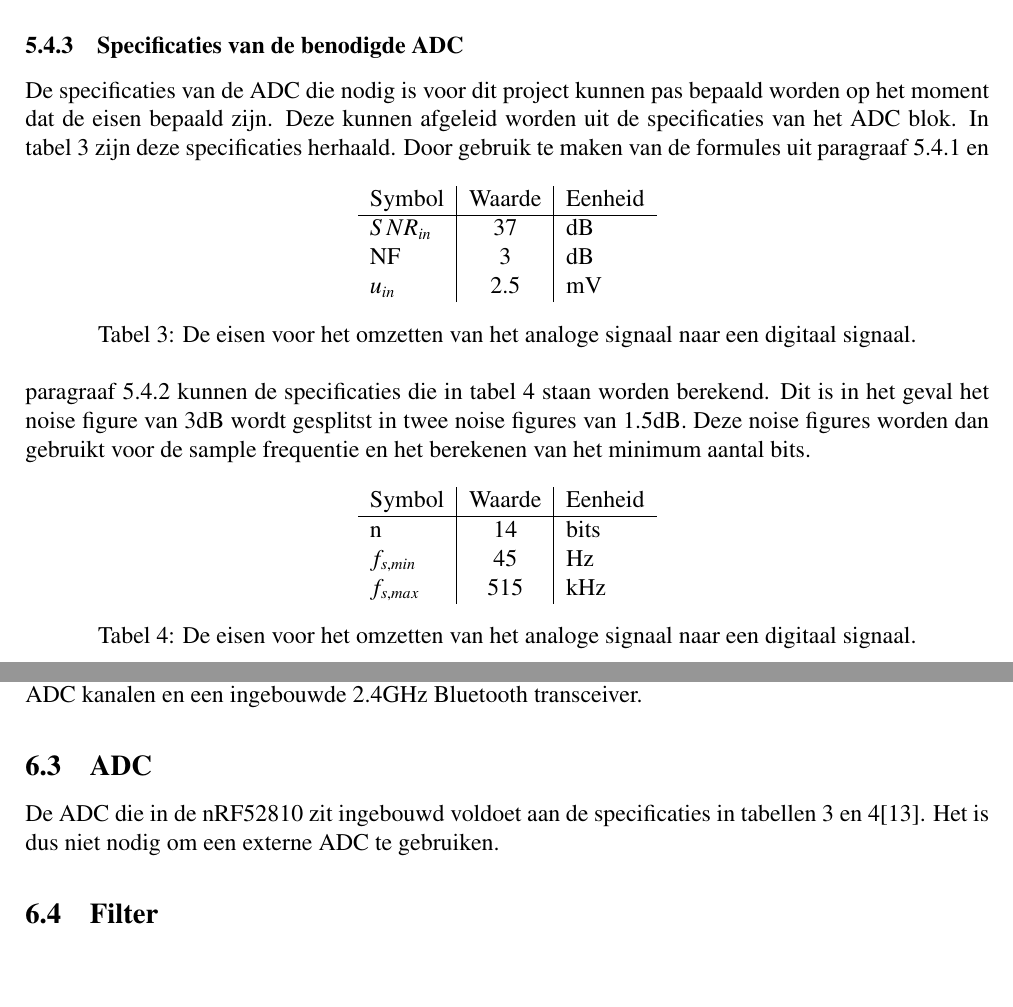
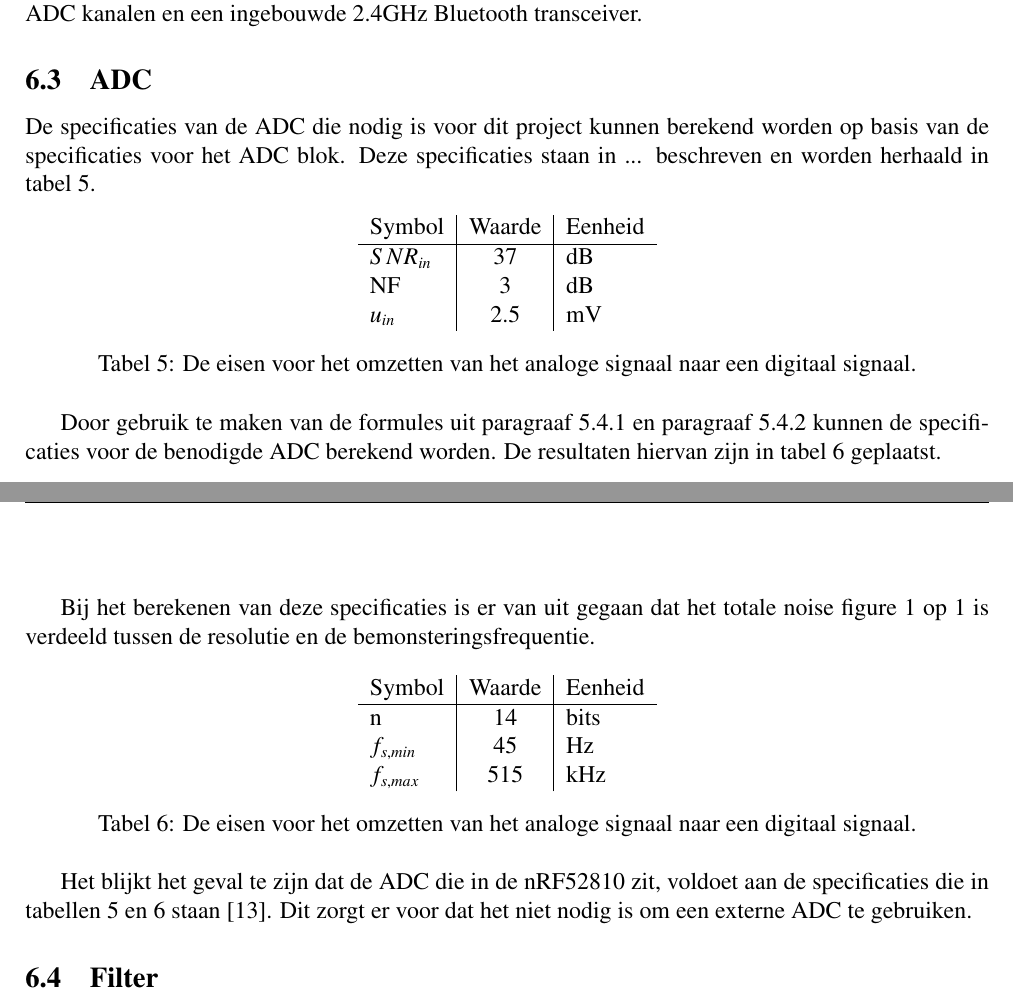
Before and after one commit to IUEngineering/sensorModules, a LaTeX document (doc/report/report.tex, which reads doc/report/sections/adc.tex, doc/report/sections/realisatie.tex): two parts of pages 17 and 21 of 30 before the commit and two parts of pages 21 and 22 of 31 after it, joined at a grey line, cut at the place of the change, the shorter picture padded with empty space. Compiled offline with pdfLaTeX.

Commit message:
Change location of text

```diff
--- a/doc/report/sections/adc.tex
+++ b/doc/report/sections/adc.tex
@@ -41,29 +41,3 @@ In veel gevallen is de hoogste sample rate niet van interesse omdat die zo hoog
 \begin{equation}\label{eq:ADCminFs}
     f_{s,min}\left(E\right)=\frac{\pi f_h}{E}
 \end{equation}
-
-\subsubsection{Specificaties van de benodigde ADC}
-De specificaties van de ADC die nodig is voor dit project kunnen pas bepaald worden op het moment dat de eisen bepaald zijn. Deze kunnen afgeleid worden uit de specificaties van het ADC blok. In \cref{tab:systemSpecADC} zijn deze specificaties herhaald.
-\begin{table}[ht]
-    \centering
-    \begin{tabular}{l|c|l}
-        Symbol      & Waarde & Eenheid\\\hline
-        $SNR_{in}$  & 37        & dB\\
-        NF          & 3         & dB\\
-        $u_{in}$    & 2.5       & mV\\
-    \end{tabular}
-    \caption{De eisen voor het omzetten van het analoge signaal naar een digitaal signaal.}
-    \label{tab:systemSpecADC}
-\end{table}
-Door gebruik te maken van de formules uit \cref{sec:ADC:numBits} en \cref{sec:ADC:sampleFreq} kunnen de specificaties die in \cref{tab:specADC} staan worden berekend. Dit is in het geval het noise figure van 3dB wordt gesplitst in twee noise figures van 1.5dB. Deze noise figures worden dan gebruikt voor de sample frequentie en het berekenen van het minimum aantal bits.
-\begin{table}[ht]
-    \centering
-    \begin{tabular}{l|c|l}
-        Symbol      & Waarde    & Eenheid\\\hline
-        n           & 14        & bits\\
-        $f_{s,min}$ & 45        & Hz\\
-        $f_{s,max}$ & 515       & kHz\\
-    \end{tabular}
-    \caption{De eisen voor het omzetten van het analoge signaal naar een digitaal signaal.}
-    \label{tab:specADC}
-\end{table}
--- a/doc/report/sections/realisatie.tex
+++ b/doc/report/sections/realisatie.tex
@@ -31,8 +31,35 @@ Een voorbeeld hiervan is de nRF52810. Deze microcontroller heeft 14 bit (met ove
 % rf implementatie, is industrie standaard, rtos support??,
 
 \subsection{ADC}
-De ADC die in de \mcu  zit ingebouwd voldoet aan de specificaties in \cref{tab:specADC,tab:systemSpecADC}\cite{nrf52810}. Het is dus niet nodig om een externe ADC te gebruiken.
+De specificaties van de ADC die nodig is voor dit project kunnen berekend worden op basis van de specificaties voor het ADC blok. Deze specificaties staan in ... beschreven en worden herhaald in \cref{tab:systemSpecADC}.
+\begin{table}[ht]
+    \centering
+    \begin{tabular}{l|c|l}
+        Symbol      & Waarde & Eenheid\\\hline
+        $SNR_{in}$  & 37        & dB\\
+        NF          & 3         & dB\\
+        $u_{in}$    & 2.5       & mV\\
+    \end{tabular}
+    \caption{De eisen voor het omzetten van het analoge signaal naar een digitaal signaal.}
+    \label{tab:systemSpecADC}
+\end{table}
 
+Door gebruik te maken van de formules uit \cref{sec:ADC:numBits} en \cref{sec:ADC:sampleFreq} kunnen de specificaties voor de benodigde ADC berekend worden. De resultaten hiervan zijn in  \cref{tab:specADC} geplaatst.
+
+Bij het berekenen van deze specificaties is er van uit gegaan dat het totale noise figure 1 op 1 is verdeeld tussen de resolutie en de bemonsteringsfrequentie.
+\begin{table}[ht]
+    \centering
+    \begin{tabular}{l|c|l}
+        Symbol      & Waarde    & Eenheid\\\hline
+        n           & 14        & bits\\
+        $f_{s,min}$ & 45        & Hz\\
+        $f_{s,max}$ & 515       & kHz\\
+    \end{tabular}
+    \caption{De eisen voor het omzetten van het analoge signaal naar een digitaal signaal.}
+    \label{tab:specADC}
+\end{table}
+
+Het blijkt het geval te zijn dat de ADC die in de \mcu  zit, voldoet aan de specificaties die in \cref{tab:specADC,tab:systemSpecADC} staan \cite{nrf52810}. Dit zorgt er voor dat het niet nodig is om een externe ADC te gebruiken.
 
 \subsection{Filter}
 Het laagdoorlaatfilter dat voor de ADC zit, heeft een weerstand en een condensator die van een waarde voorzien moeten worden.
```
Also changed, not shown: doc/report/sections/adc.tex (6 more changed lines).
